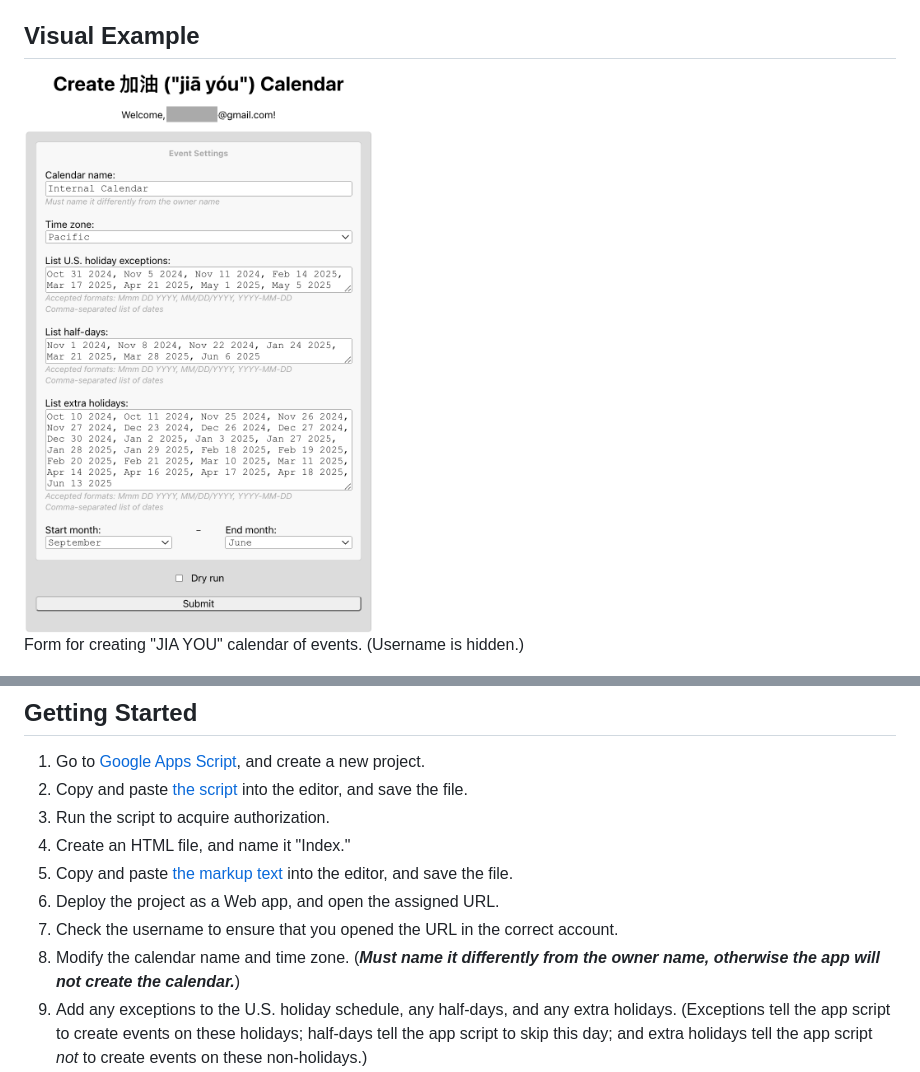
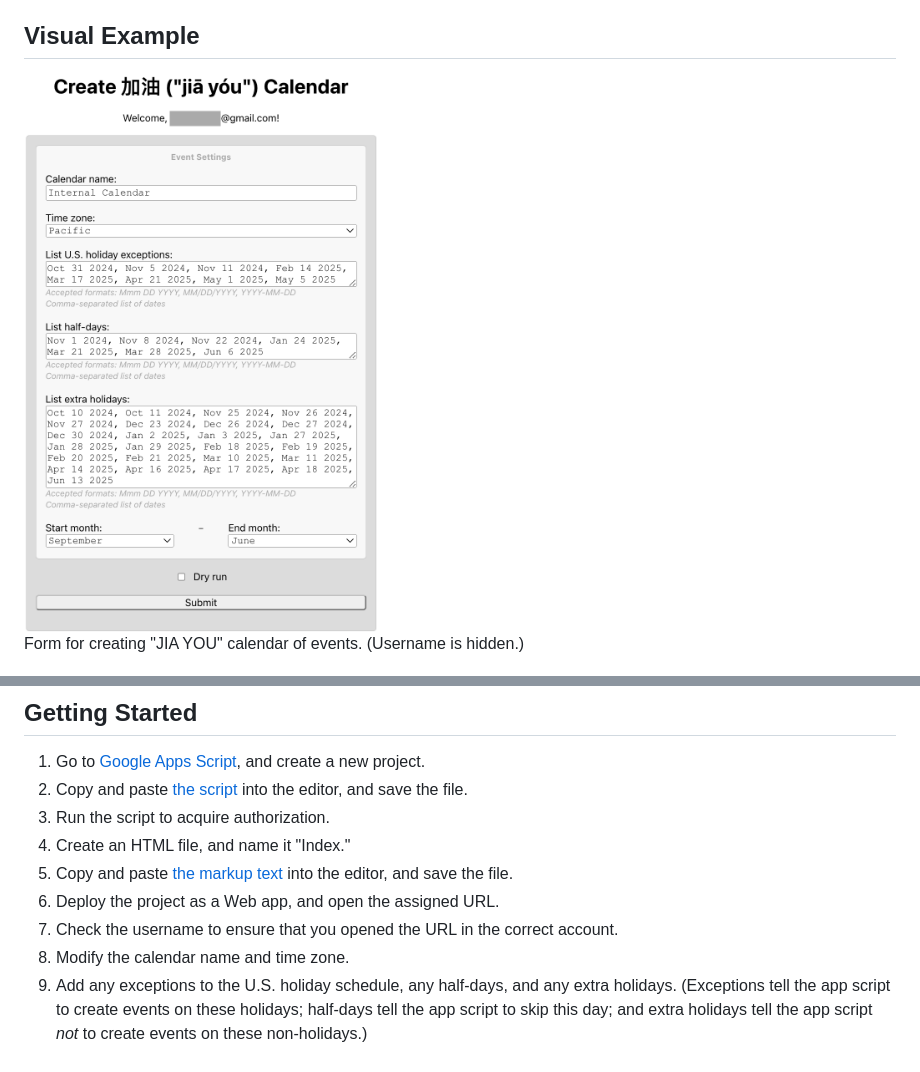
Before and after one commit to saegl5/jiayou_create_calendar, a Markdown page: README.md, 2 parts joined by grey strips. Drawn GitHub-style; pictures changed too: screenshots/calendarForm.png.

Commit message:
owner name no longer an issue

```diff
--- a/README.md
+++ b/README.md
@@ -21,7 +21,7 @@ Access to [Google Apps Script](https://script.google.com/)
 5. Copy and paste [the markup text](./Index.html) into the editor, and save the file.
 6. Deploy the project as a Web app, and open the assigned URL.
 7. Check the username to ensure that you opened the URL in the correct account.
-8. Modify the calendar name and time zone. (**_Must name it differently from the owner name, otherwise the app will not create the calendar._**)
+8. Modify the calendar name and time zone.
 9. Add any exceptions to the U.S. holiday schedule, any half-days, and any extra holidays. (Exceptions tell the app script to create events on these holidays; half-days tell the app script to skip this day; and extra holidays tell the app script _not_ to create events on these non-holidays.)
 10. Modify the start and end months. (If the start month is greater than the end month, then the calendar will roll over to the new year.)
 11. Optionally perform a dry run to test the Web app before running it in production. Consult logs for output.
```
Also changed, not shown: 1 other file.
